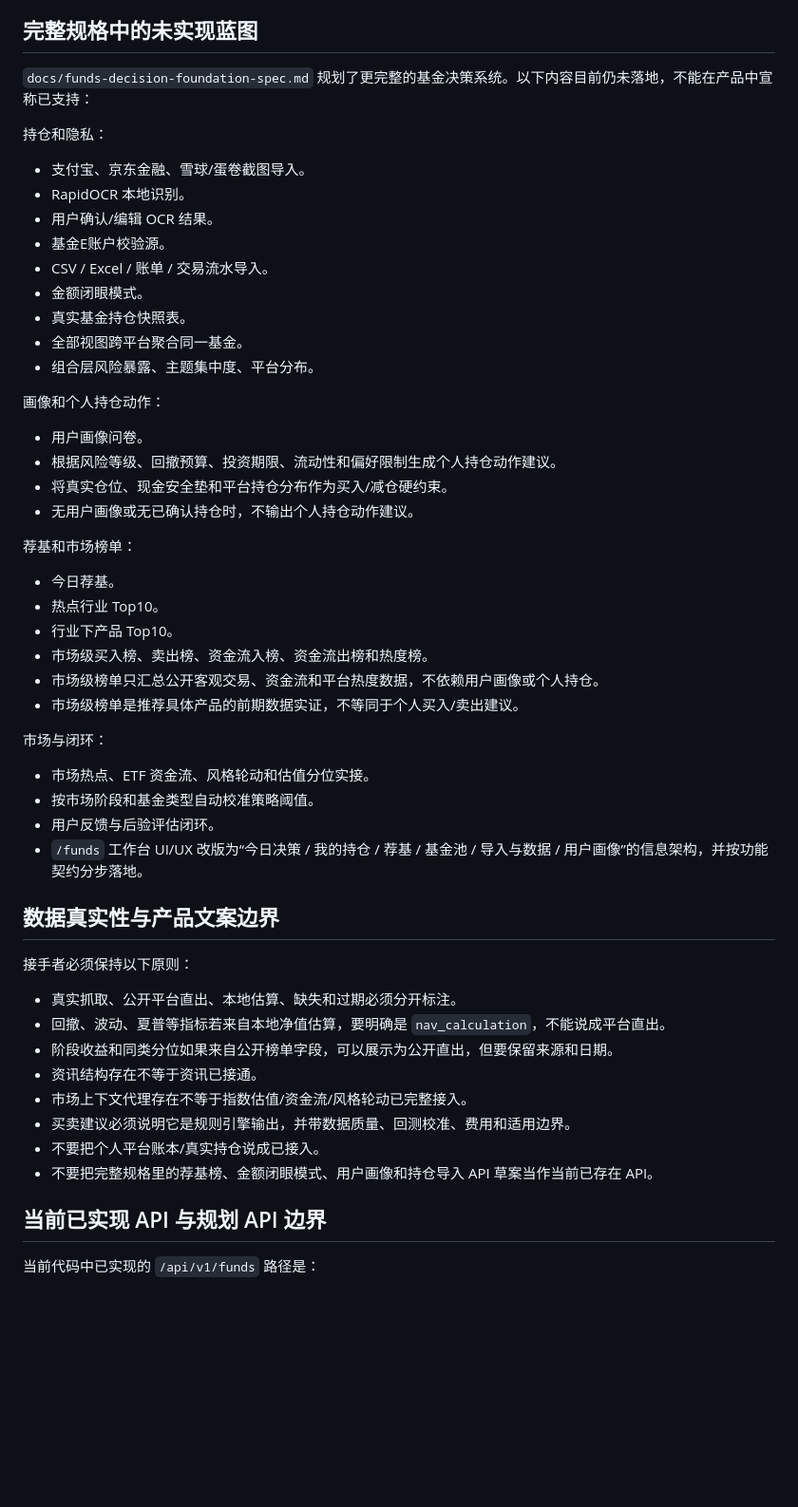
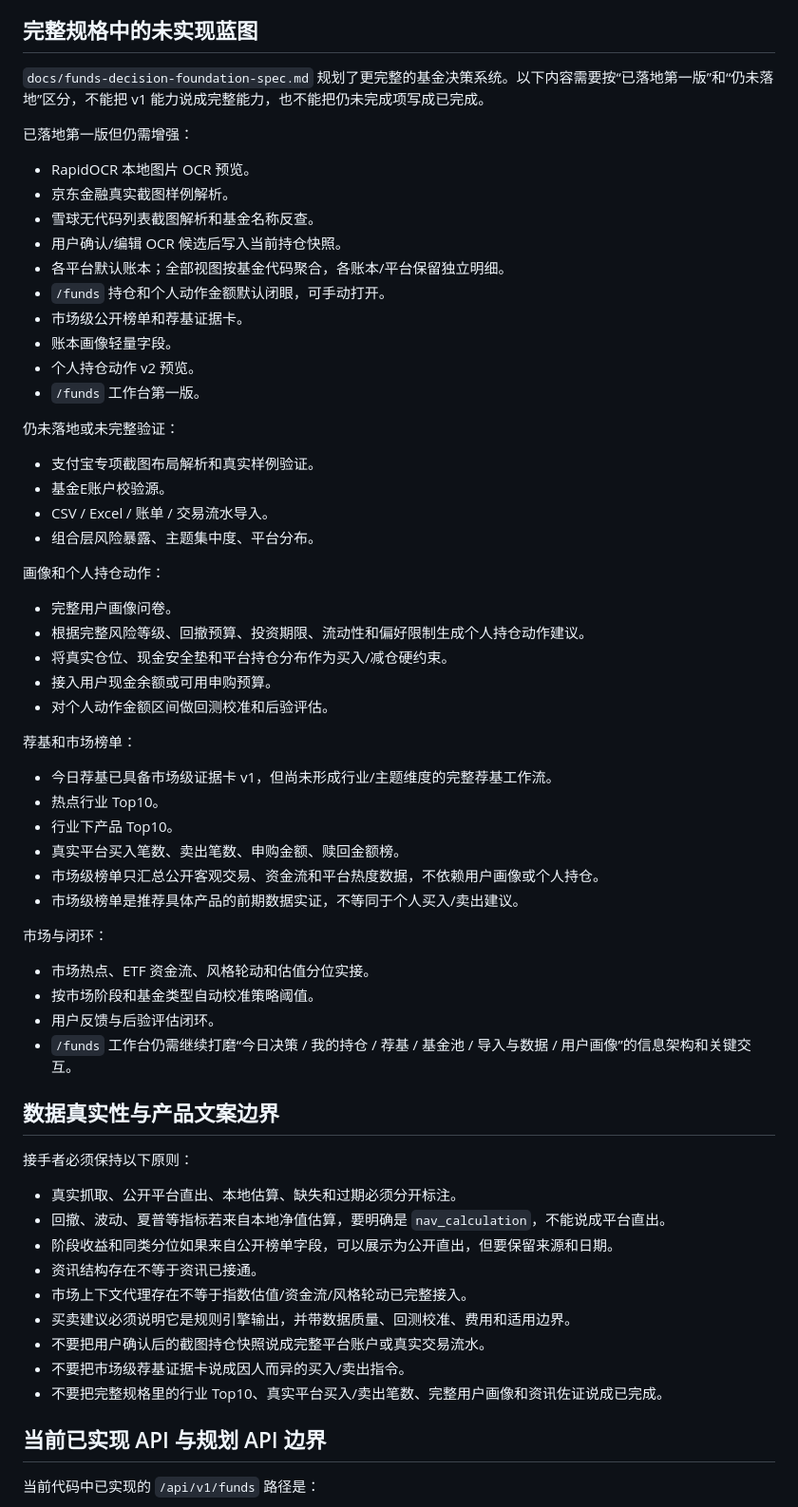
Before and after one commit to codingWhenever/daily-stock-analysis-mole-preview, a Markdown page: docs/funds-handoff-2026-06-26.md, the part around one of its changes. Shown at 95% size. Drawn GitHub-style; blank space fills up the shorter version.

```diff
--- a/docs/funds-handoff-2026-06-26.md
+++ b/docs/funds-handoff-2026-06-26.md
@@ -312,33 +298,42 @@ PATCH /api/v1/funds/pool/{code}/ledger
 
 ## 完整规格中的未实现蓝图
 
-`docs/funds-decision-foundation-spec.md` 规划了更完整的基金决策系统。以下内容目前仍未落地，不能在产品中宣称已支持：
+`docs/funds-decision-foundation-spec.md` 规划了更完整的基金决策系统。以下内容需要按“已落地第一版”和“仍未落地”区分，不能把 v1 能力说成完整能力，也不能把仍未完成项写成已完成。
 
-持仓和隐私：
+已落地第一版但仍需增强：
 
-- 支付宝、京东金融、雪球/蛋卷截图导入。
-- RapidOCR 本地识别。
-- 用户确认/编辑 OCR 结果。
+- RapidOCR 本地图片 OCR 预览。
+- 京东金融真实截图样例解析。
+- 雪球无代码列表截图解析和基金名称反查。
+- 用户确认/编辑 OCR 候选后写入当前持仓快照。
+- 各平台默认账本；全部视图按基金代码聚合，各账本/平台保留独立明细。
+- `/funds` 持仓和个人动作金额默认闭眼，可手动打开。
+- 市场级公开榜单和荐基证据卡。
+- 账本画像轻量字段。
+- 个人持仓动作 v2 预览。
+- `/funds` 工作台第一版。
+
+仍未落地或未完整验证：
+
+- 支付宝专项截图布局解析和真实样例验证。
 - 基金E账户校验源。
 - CSV / Excel / 账单 / 交易流水导入。
-- 金额闭眼模式。
-- 真实基金持仓快照表。
-- 全部视图跨平台聚合同一基金。
 - 组合层风险暴露、主题集中度、平台分布。
 
 画像和个人持仓动作：
 
-- 用户画像问卷。
-- 根据风险等级、回撤预算、投资期限、流动性和偏好限制生成个人持仓动作建议。
+- 完整用户画像问卷。
+- 根据完整风险等级、回撤预算、投资期限、流动性和偏好限制生成个人持仓动作建议。
 - 将真实仓位、现金安全垫和平台持仓分布作为买入/减仓硬约束。
-- 无用户画像或无已确认持仓时，不输出个人持仓动作建议。
+- 接入用户现金余额或可用申购预算。
+- 对个人动作金额区间做回测校准和后验评估。
 
 荐基和市场榜单：
 
-- 今日荐基。
+- 今日荐基已具备市场级证据卡 v1，但尚未形成行业/主题维度的完整荐基工作流。
 - 热点行业 Top10。
 - 行业下产品 Top10。
-- 市场级买入榜、卖出榜、资金流入榜、资金流出榜和热度榜。
+- 真实平台买入笔数、卖出笔数、申购金额、赎回金额榜。
 - 市场级榜单只汇总公开客观交易、资金流和平台热度数据，不依赖用户画像或个人持仓。
 - 市场级榜单是推荐具体产品的前期数据实证，不等同于个人买入/卖出建议。
 
@@ -347,7 +342,7 @@ PATCH /api/v1/funds/pool/{code}/ledger
 - 市场热点、ETF 资金流、风格轮动和估值分位实接。
 - 按市场阶段和基金类型自动校准策略阈值。
 - 用户反馈与后验评估闭环。
-- `/funds` 工作台 UI/UX 改版为“今日决策 / 我的持仓 / 荐基 / 基金池 / 导入与数据 / 用户画像”的信息架构，并按功能契约分步落地。
+- `/funds` 工作台仍需继续打磨“今日决策 / 我的持仓 / 荐基 / 基金池 / 导入与数据 / 用户画像”的信息架构和关键交互。
 
 ## 数据真实性与产品文案边界
 
@@ -359,8 +354,9 @@ PATCH /api/v1/funds/pool/{code}/ledger
 - 资讯结构存在不等于资讯已接通。
 - 市场上下文代理存在不等于指数估值/资金流/风格轮动已完整接入。
 - 买卖建议必须说明它是规则引擎输出，并带数据质量、回测校准、费用和适用边界。
-- 不要把个人平台账本/真实持仓说成已接入。
-- 不要把完整规格里的荐基榜、金额闭眼模式、用户画像和持仓导入 API 草案当作当前已存在 API。
+- 不要把用户确认后的截图持仓快照说成完整平台账户或真实交易流水。
+- 不要把市场级荐基证据卡说成因人而异的买入/卖出指令。
+- 不要把完整规格里的行业 Top10、真实平台买入/卖出笔数、完整用户画像和资讯佐证说成已完成。
 
 ## 当前已实现 API 与规划 API 边界
 
```
Also changed, not shown: other parts of docs/funds-handoff-2026-06-26.md (+14 -28 lines), docs/funds-product-review-2026-06-26.md (+24 -12 lines).
